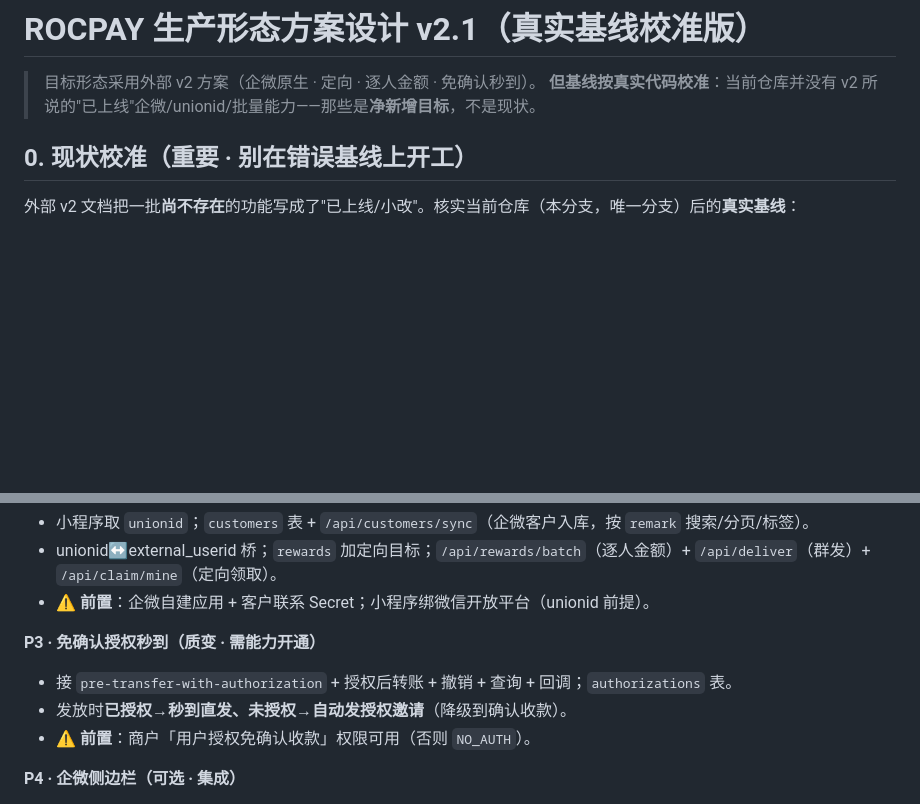
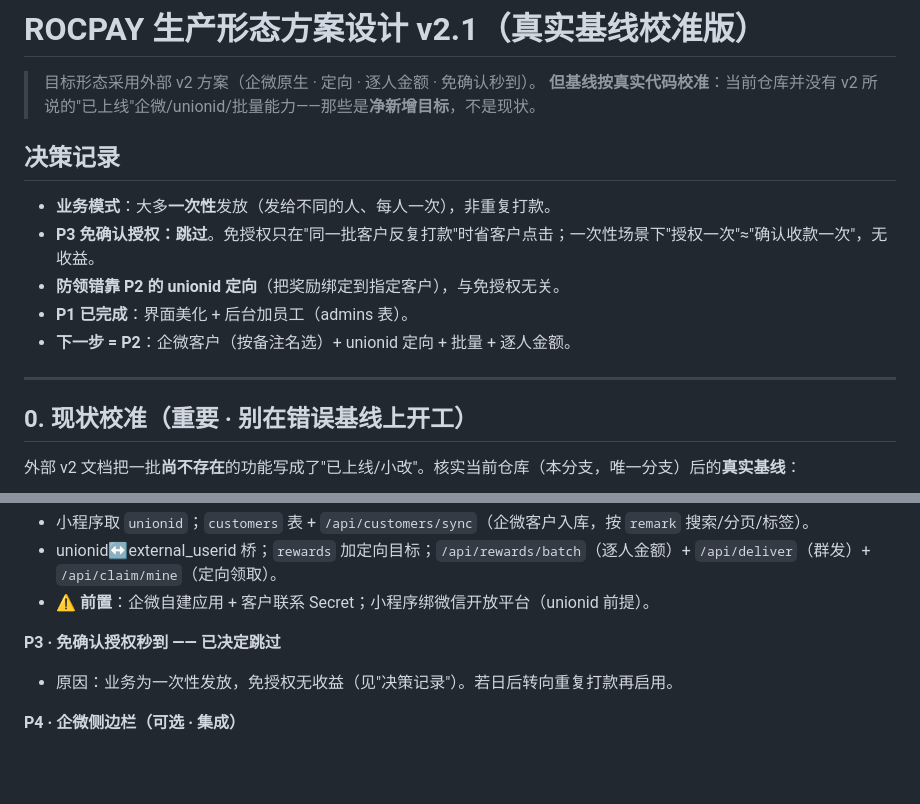
Before and after one commit to TangVarie/ROCPAY, a Markdown page: docs/PRODUCTION-DESIGN.md, 2 parts joined by grey strips. Drawn GitHub-style; blank space fills up the shorter version.

Commit message:
docs: 决策记录 — 一次性发放为主，跳过 P3 免授权，聚焦 P2
防领错靠 P2 unionid 定向而非免授权；P3 保留为"日后转重复打款再启用"。

Co-Authored-By: Claude Opus 4.8 <noreply@anthropic.com>
Claude-Session: https://claude.ai/code/session_013ify5iYxgsuNqVcPavJ6yo

```diff
--- a/docs/PRODUCTION-DESIGN.md
+++ b/docs/PRODUCTION-DESIGN.md
@@ -2,6 +2,16 @@
 
 > 目标形态采用外部 v2 方案（企微原生 · 定向 · 逐人金额 · 免确认秒到）。
 > **但基线按真实代码校准**：当前仓库并没有 v2 所说的"已上线"企微/unionid/批量能力——那些是**净新增目标**，不是现状。
+
+## 决策记录
+
+- **业务模式**：大多**一次性**发放（发给不同的人、每人一次），非重复打款。
+- **P3 免确认授权：跳过**。免授权只在"同一批客户反复打款"时省客户点击；一次性场景下"授权一次"≈"确认收款一次"，无收益。
+- **防领错靠 P2 的 unionid 定向**（把奖励绑定到指定客户），与免授权无关。
+- **P1 已完成**：界面美化 + 后台加员工（admins 表）。
+- **下一步 = P2**：企微客户（按备注名选）+ unionid 定向 + 批量 + 逐人金额。
+
+---
 
 ## 0. 现状校准（重要 · 别在错误基线上开工）
 
@@ -203,10 +213,8 @@ sequenceDiagram
 - unionid↔external_userid 桥；`rewards` 加定向目标；`/api/rewards/batch`（逐人金额）+ `/api/deliver`（群发）+ `/api/claim/mine`（定向领取）。
 - ⚠️ **前置**：企微自建应用 + 客户联系 Secret；小程序绑微信开放平台（unionid 前提）。
 
-**P3 · 免确认授权秒到（质变 · 需能力开通）**
-- 接 `pre-transfer-with-authorization` + 授权后转账 + 撤销 + 查询 + 回调；`authorizations` 表。
-- 发放时**已授权→秒到直发、未授权→自动发授权邀请**（降级到确认收款）。
-- ⚠️ **前置**：商户「用户授权免确认收款」权限可用（否则 `NO_AUTH`）。
+**P3 · 免确认授权秒到 —— 已决定跳过**
+- 原因：业务为一次性发放，免授权无收益（见"决策记录"）。若日后转向重复打款再启用。
 
 **P4 · 企微侧边栏（可选 · 集成）**
 - 运营端搬进企微自建应用/侧边栏 H5。
```
